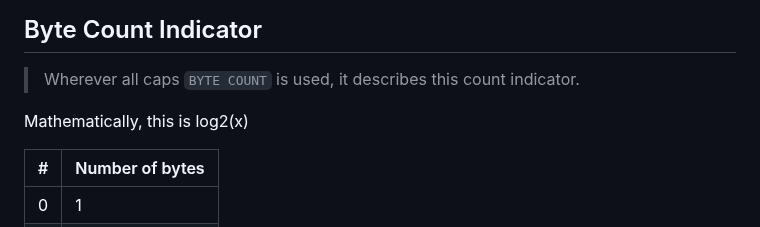
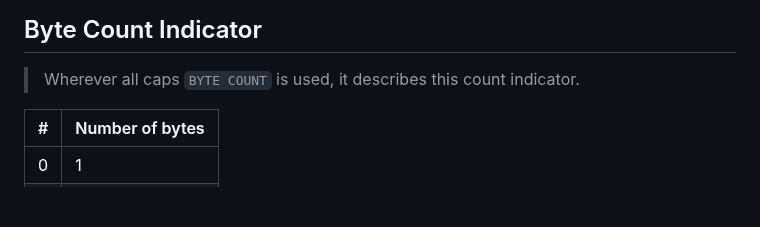
Before and after one commit to beve-org/beve, a Markdown page: README.md, the part around the change. Rendered like a GitHub page; blank space fills up the shorter version.

```diff
--- a/README.md
+++ b/README.md
@@ -61,8 +61,6 @@ A compressed unsigned integer uses the first two bits to denote the number of by
 ## Byte Count Indicator
 
 > Wherever all caps `BYTE COUNT` is used, it describes this count indicator.
-
-Mathematically, this is log2(x)
 
 | #    | Number of bytes |
 | ---- | --------------- |
```
